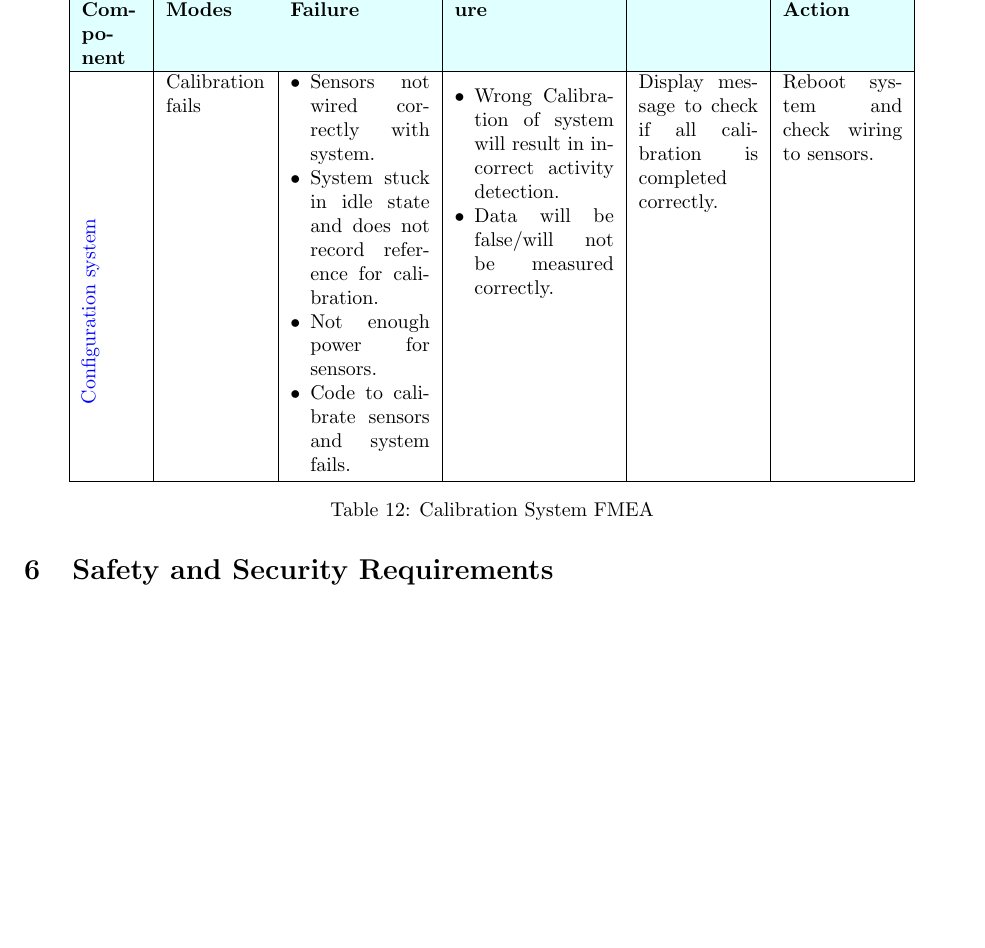
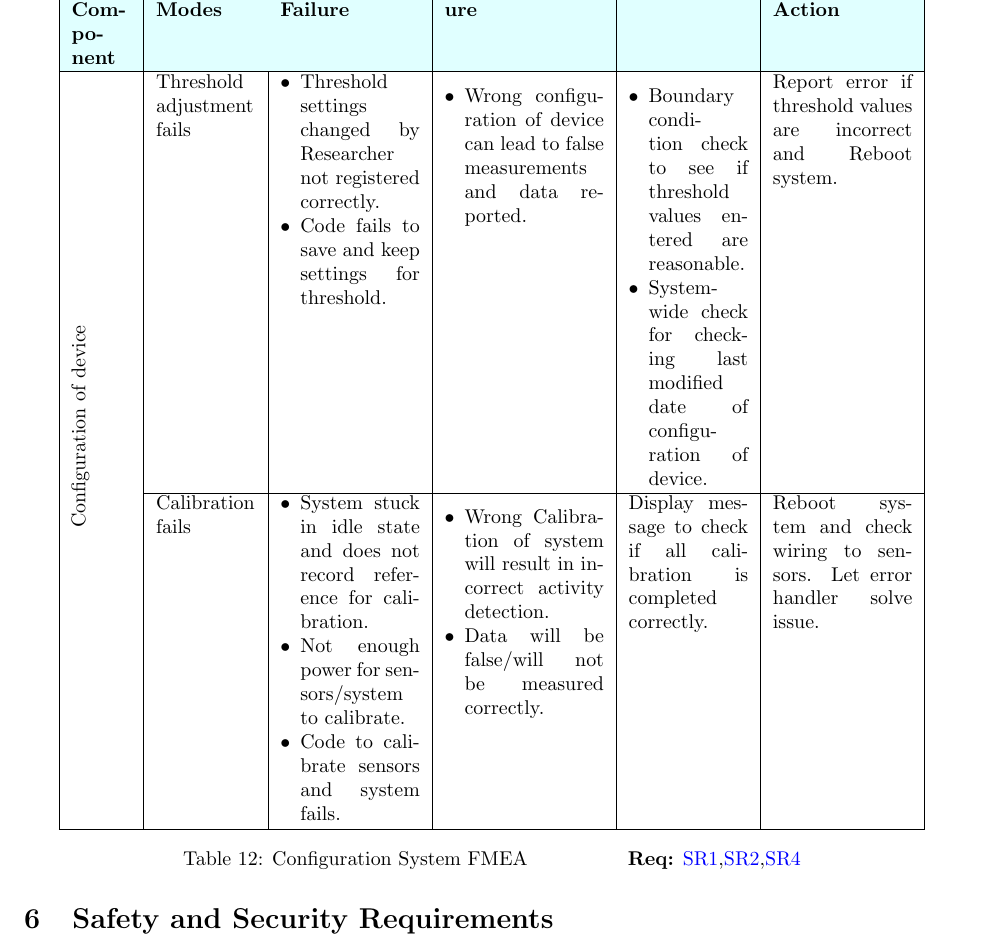
Before and after one commit to zakerl/Capstone_Project, a LaTeX document (docs/HazardAnalysis/HazardAnalysis.tex): part of page 17 of 21, cut so that both start at the same text, the shorter picture padded with empty space. Compiled offline with pdfLaTeX.

Commit message:
Added Anish's Table 12 Changes

```diff
--- a/docs/HazardAnalysis/HazardAnalysis.tex
+++ b/docs/HazardAnalysis/HazardAnalysis.tex
@@ -645,18 +646,36 @@ This is where all data stored on the device can be viewed/ analyzed by the resea
 %%%%%%%%%%%%%%%%%%%%%%%%%%%%%%%%%%%%%%%%%%%%%%%%%%%%%%%%%%%%%%%%%%%%%%%%%%%%%%%%%%%%%%%%%%%%%%%%%%%%%%%
 	\begin{table}[H]
 \centering
-		\begin{tabular}{|p{3em}|p{5em}|p{7em}|p{8em}|p{6em}|p{6em}|}
-
+	\begin{tabular}{|p{3em}|p{5em}|p{7em}|p{8em}|p{6em}|p{7em}|}
 		\hline
 \rowcolor{LightCyan}
 			\textbf{Design Component} & \textbf{Failure Modes}    & \textbf{Causes of Failure} & \textbf{Effects of Failure} & \textbf{Detection} & \textbf{Recommended Action}					 						\tabularnewline\hline
-			\multirow{20}{*}{\centering\rotatebox[origin=c]{90}{\hyperref [Configuration_sec] {Configuration system}}}
-			 & Calibration fails                                                              &
+		 & Threshold adjustment fails &
 		\begin{minipage}[t]{\linewidth}
 			\begin{itemize}[nosep, wide=0pt, leftmargin=*, after=\strut]
-					\item Sensors not wired correctly with system.
+				\item Threshold settings changed by Researcher not registered correctly.
+				\item Code fails to save and keep settings for threshold.
+			\end{itemize}
+		\end{minipage}
+
+		 & \begin{itemize}[nosep, wide=0pt, leftmargin=*, after=\strut]
+			   \item Wrong configuration of device can lead to false measurements and data reported.
+		   \end{itemize}
+
+		 &  \begin{itemize}[nosep, wide=0pt, leftmargin=*, after=\strut]
+			   \item Boundary condition check to see if threshold values entered are reasonable.
+			   \item System-wide check for checking last modified date of configuration of device.
+		   \end{itemize}
+		 & Report error if threshold values are incorrect and Reboot system. \tabularnewline\cline{2-6}
+
+		%%%%%%%%%%%%%%%%%%%%%%%%%%%%%%%%%%%%%%%%%%%%%%%%%%%%%%%%%
+
+		\multirow{-8}{*}{\centering\rotatebox[origin=c]{90}{Configuration of device}}
+		 & Calibration fails      &
+		\begin{minipage}[t]{\linewidth}
+			\begin{itemize}[nosep, wide=0pt, leftmargin=*, after=\strut]
 				\item System stuck in idle state and does not record reference for calibration.
-					\item Not enough power for sensors.
+				\item Not enough power for sensors/system to calibrate.
 				\item Code to calibrate sensors and system fails.
 			\end{itemize}
 		\end{minipage}
@@ -667,10 +686,11 @@ This is where all data stored on the device can be viewed/ analyzed by the resea
 		   \end{itemize}
 
 		 & Display message to check if all calibration is completed correctly.
-			 & Reboot system and check wiring to sensors.  \tabularnewline\cline{1-6}
+		 & Reboot system and check wiring to sensors. Let error handler solve issue. \tabularnewline\cline{1-6}
 
+		%%%%%%%%%%%%%%%%%%%%%%%%%%%%%%%%%%%%%%%%%%%%%%%%%%%%%%
 	\end{tabular}%\vspace{3mm}
-	\caption{\label{tab:Calibration}Calibration System FMEA}
+	\caption{\label{tab:Configuration}Configuration System FMEA \\\hspace{0.1\textwidth} \textbf{Req:} \hyperref[SR1]{SR1},\hyperref[SR2]{SR2},\hyperref[SR4]{SR4}}
 	\end{table}
 %%%%%%%%%%%%%%%%%%%%%%%%%%%%%%%%%%%%%%%%%%%%%%%%%%%%%%%%%%%%%%%%%%%%%%%%%%%%%%%%%%%%%%%%%%%%%%%%%%%%%%%
 
```
Also changed, not shown: docs/HazardAnalysis/HazardAnalysis.pdf, docs/HazardAnalysis/HazardAnalysis.tex (1 more changed lines). Lines whose indentation alone changed are shown as unchanged.
